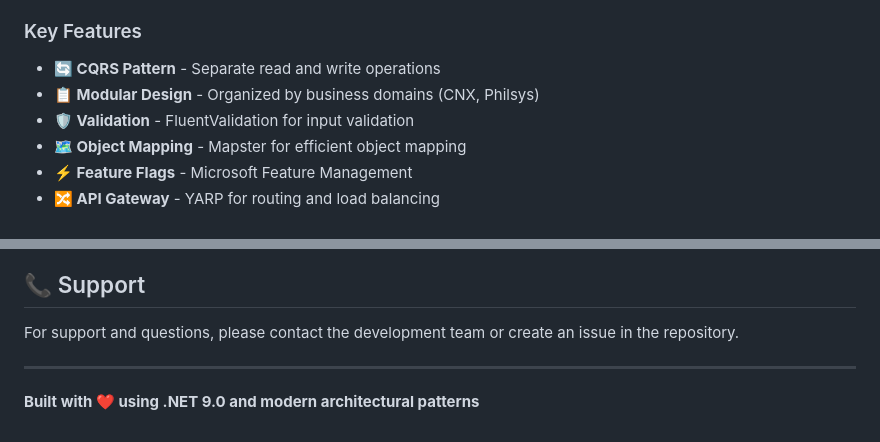
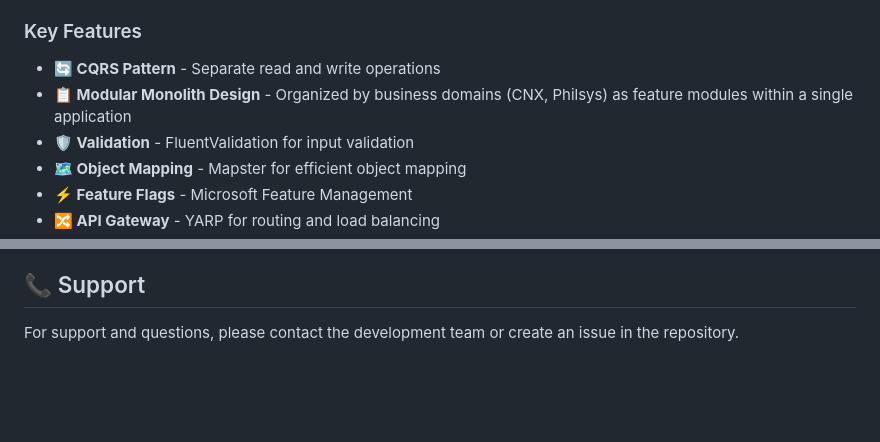
Before and after one commit to LouCan2022/1CibiPlatform, a Markdown page: README.md, 2 parts joined by grey strips. GitHub-like rendering; blank space fills up the shorter version.

```diff
--- a/README.md
+++ b/README.md
@@ -144,7 +143,7 @@ This platform follows a **Clean Architecture** approach with **Domain-Driven Des
 ### Key Features
 
 - **🔄 CQRS Pattern** - Separate read and write operations
-- **📋 Modular Design** - Organized by business domains (CNX, Philsys)
+- **📋 Modular Monolith Design** - Organized by business domains (CNX, Philsys) as feature modules within a single application
 - **🛡️ Validation** - FluentValidation for input validation
 - **🗺️ Object Mapping** - Mapster for efficient object mapping
 - **⚡ Feature Flags** - Microsoft Feature Management
@@ -166,7 +165,3 @@ This project is licensed under the terms specified in the [LICENSE](LICENSE) fil
 ## 📞 Support
 
 For support and questions, please contact the development team or create an issue in the repository.
-
----
-
-**Built with ❤️ using .NET 9.0 and modern architectural patterns**
```
Also changed, not shown: other parts of README.md (+7 -8 lines).
